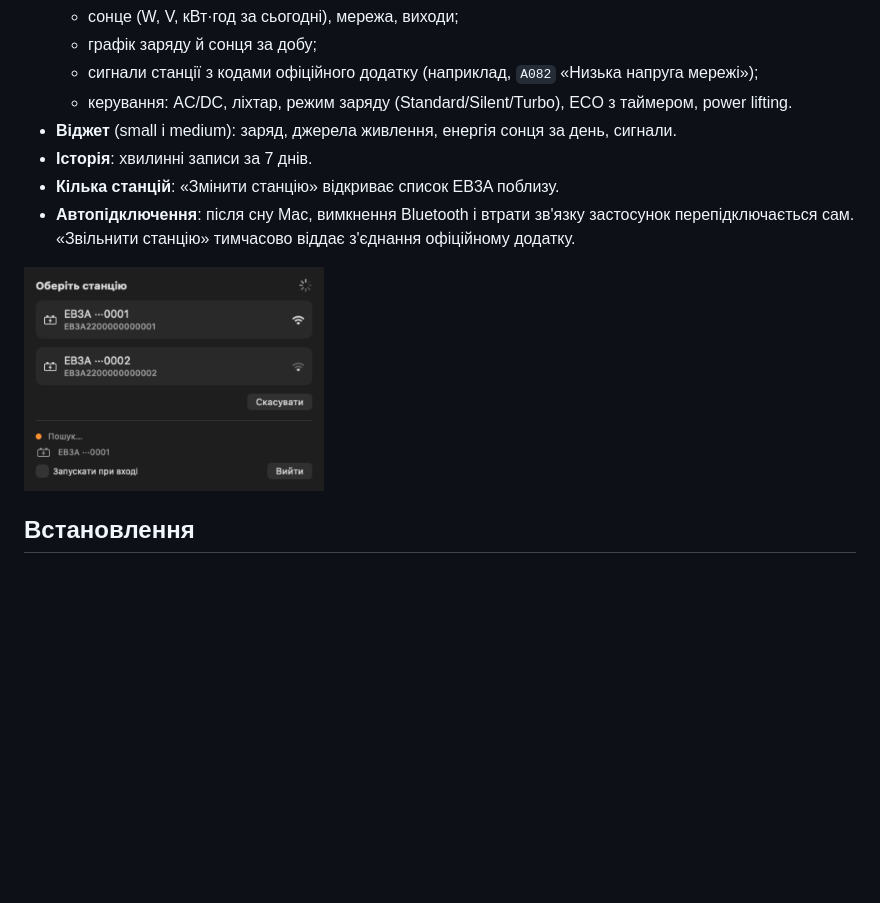
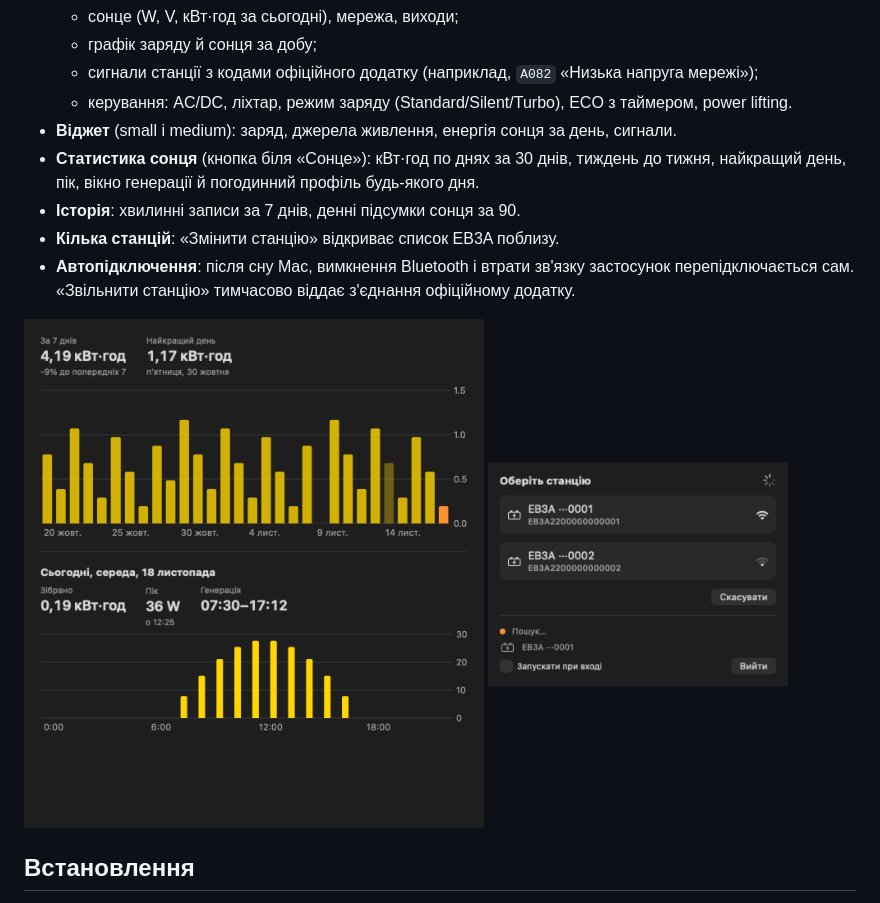
Before and after one commit to Yur4ik123/eb3a-monitor, a Markdown page: README.md, the part around the change. GitHub-like rendering; pictures changed too: docs/screenshots/solar-stats.png (added); blank space fills up the shorter version.

```diff
--- a/README.md
+++ b/README.md
@@ -23,11 +23,15 @@
   - сигнали станції з кодами офіційного додатку (наприклад, `A082` «Низька напруга мережі»);
   - керування: AC/DC, ліхтар, режим заряду (Standard/Silent/Turbo), ECO з таймером, power lifting.
 - **Віджет** (small і medium): заряд, джерела живлення, енергія сонця за день, сигнали.
-- **Історія**: хвилинні записи за 7 днів.
+- **Статистика сонця** (кнопка біля «Сонце»): кВт·год по днях за 30 днів, тиждень до тижня, найкращий день, пік, вікно генерації й погодинний профіль будь-якого дня.
+- **Історія**: хвилинні записи за 7 днів, денні підсумки сонця за 90.
 - **Кілька станцій**: «Змінити станцію» відкриває список EB3A поблизу.
 - **Автопідключення**: після сну Mac, вимкнення Bluetooth і втрати зв'язку застосунок перепідключається сам. «Звільнити станцію» тимчасово віддає з'єднання офіційному додатку.
 
-<img src="docs/screenshots/station-picker.png" width="300" alt="Вибір станції">
+<p>
+  <img src="docs/screenshots/solar-stats.png" width="460" alt="Статистика сонця">
+  <img src="docs/screenshots/station-picker.png" width="300" alt="Вибір станції">
+</p>
 
 ## Встановлення
 
```
Also changed, not shown: 6 other files.
